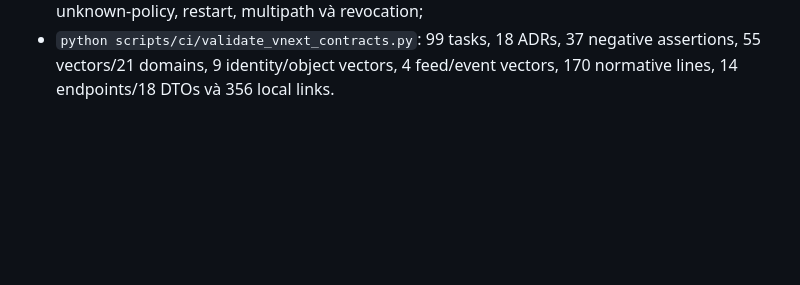
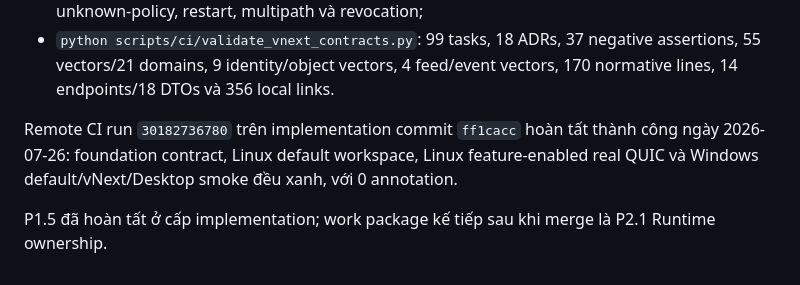
Before and after one commit to shpy2001gemi/OneBrain, a Markdown page: docs/research/WIP_DISTRIBUTED_RUNTIME_IMPLEMENTATION_PLAN_V2.md, the part around the change. Rendered like a GitHub page; blank space fills up the shorter version.

Commit message:
docs: record P1.5 remote gate evidence

```diff
--- a/docs/research/WIP_DISTRIBUTED_RUNTIME_IMPLEMENTATION_PLAN_V2.md
+++ b/docs/research/WIP_DISTRIBUTED_RUNTIME_IMPLEMENTATION_PLAN_V2.md
@@ -1184,3 +1184,11 @@ Focused local evidence:
   negative assertions, 55 vectors/21 domains, 9 identity/object vectors, 4
   feed/event vectors, 170 normative lines, 14 endpoints/18 DTOs và 356 local
   links.
+
+Remote CI run `30182736780` trên implementation commit `ff1cacc` hoàn tất
+thành công ngày 2026-07-26: foundation contract, Linux default workspace,
+Linux feature-enabled real QUIC và Windows default/vNext/Desktop smoke đều
+xanh, với 0 annotation.
+
+P1.5 đã hoàn tất ở cấp implementation; work package kế tiếp sau khi merge là
+P2.1 Runtime ownership.
```
